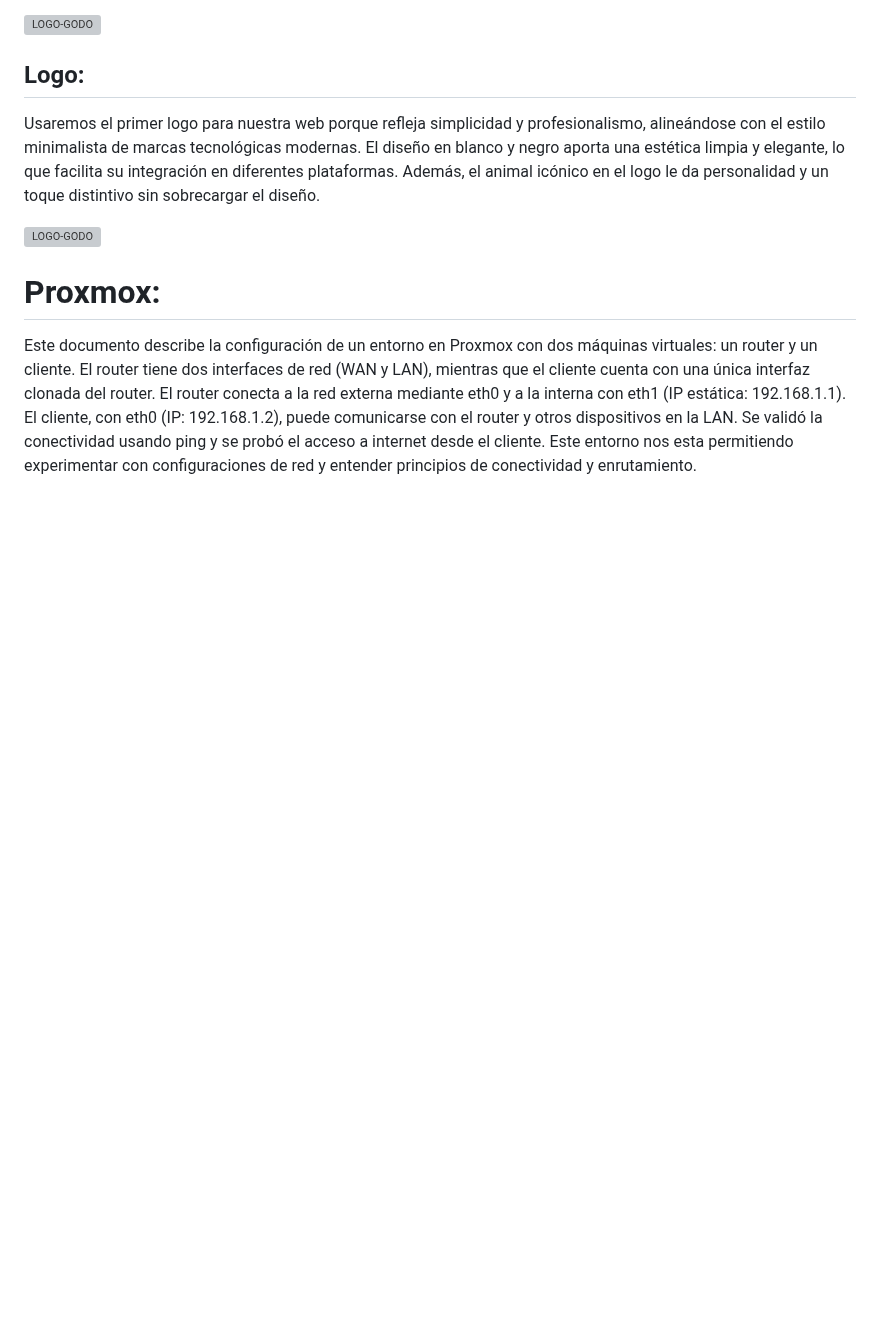
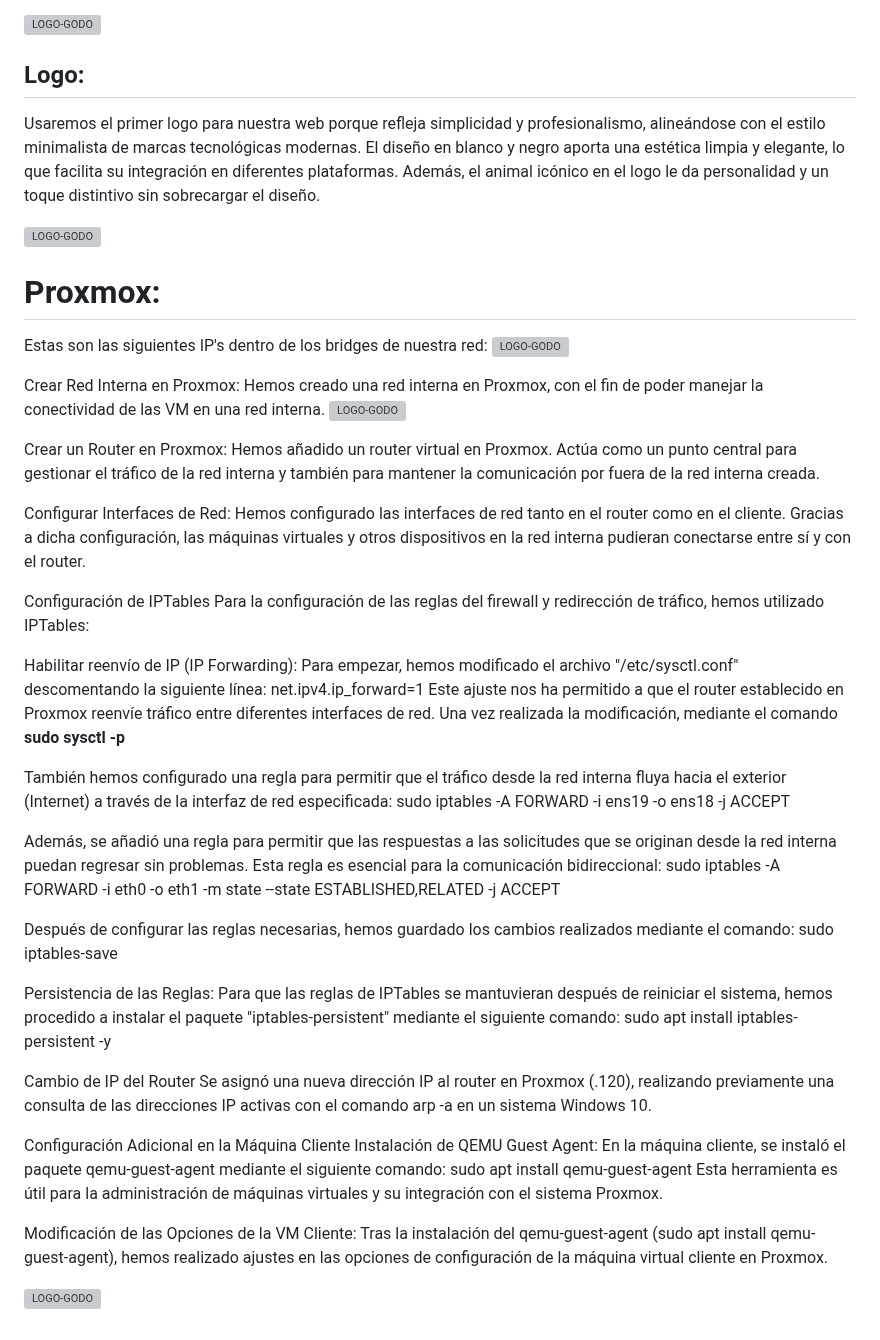
Before and after one commit to Rusta4/Godofredos, a Markdown page: README.md, the part around the change. Drawn GitHub-style; blank space fills up the shorter version; grey boxes are pictures that could not be loaded.

```diff
--- a/README.md
+++ b/README.md
@@ -75,5 +75,47 @@ Una de las características clave de nuestra plataforma es el uso de imágenes D
 
 
 <h1>Proxmox:</h1>
-<p>Este documento describe la configuración de un entorno en Proxmox con dos máquinas virtuales: un router y un cliente. El router tiene dos interfaces de red (WAN y LAN), mientras que el cliente cuenta con una única interfaz clonada del router.
-El router conecta a la red externa mediante eth0 y a la interna con eth1 (IP estática: 192.168.1.1). El cliente, con eth0 (IP: 192.168.1.2), puede comunicarse con el router y otros dispositivos en la LAN. Se validó la conectividad usando ping y se probó el acceso a internet desde el cliente. Este entorno nos esta permitiendo experimentar con configuraciones de red y entender principios de conectividad y enrutamiento.</p>
+<p>
+Estas son las siguientes IP's dentro de los bridges de nuestra red:
+
+<img src="https://github.com/user-attachments/assets/d3b779ba-4444-4fef-8b57-d859c45d2e1b" alt="LOGO-GODO" width="400" height="400" />
+
+Crear Red Interna en Proxmox:  Hemos creado una red interna en Proxmox, con el fin de poder manejar la conectividad de las VM en una red interna.
+<img src="https://github.com/user-attachments/assets/2eab6a67-2fdb-49d8-b8ac-9dbb79721d44" alt="LOGO-GODO" width="700" height="400" />
+
+Crear un Router en Proxmox: Hemos añadido un router virtual en Proxmox. Actúa como un punto central para gestionar el tráfico de la red interna y también para mantener la comunicación por fuera de la red interna creada.
+
+Configurar Interfaces de Red: Hemos configurado las interfaces de red tanto en el router como en el cliente. Gracias a dicha configuración, las máquinas virtuales y otros dispositivos en la red interna pudieran conectarse entre sí y con el router.
+
+Configuración de IPTables
+Para la configuración de las reglas del firewall y redirección de tráfico, hemos utilizado IPTables:
+
+Habilitar reenvío de IP (IP Forwarding): Para empezar, hemos modificado el archivo "/etc/sysctl.conf" descomentando la siguiente línea: net.ipv4.ip_forward=1
+Este ajuste nos ha permitido a que el router establecido en Proxmox reenvíe tráfico entre diferentes interfaces de red.
+Una vez realizada la modificación, mediante el comando <b>sudo sysctl -p</b>
+
+
+También hemos configurado una regla para permitir que el tráfico desde la red interna fluya hacia el exterior (Internet) a través de la interfaz de red especificada:
+sudo iptables -A FORWARD -i ens19 -o ens18 -j ACCEPT
+
+Además, se añadió una regla para permitir que las respuestas a las solicitudes que se originan desde la red interna puedan regresar sin problemas. Esta regla es esencial para la comunicación bidireccional:
+sudo iptables -A FORWARD -i eth0 -o eth1 -m state --state ESTABLISHED,RELATED -j ACCEPT
+
+Después de configurar las reglas necesarias, hemos guardado los cambios realizados mediante el comando: sudo iptables-save
+
+Persistencia de las Reglas: Para que las reglas de IPTables se mantuvieran después de reiniciar el sistema, hemos procedido a instalar el paquete "iptables-persistent" mediante el siguiente comando: sudo apt install iptables-persistent -y
+
+Cambio de IP del Router
+Se asignó una nueva dirección IP al router en Proxmox (.120), realizando previamente una consulta de las direcciones IP activas con el comando arp -a en un sistema Windows 10.
+
+Configuración Adicional en la Máquina Cliente
+Instalación de QEMU Guest Agent: En la máquina cliente, se instaló el paquete qemu-guest-agent mediante el siguiente comando: sudo apt install qemu-guest-agent
+Esta herramienta es útil para la administración de máquinas virtuales y su integración con el sistema Proxmox.
+
+Modificación de las Opciones de la VM Cliente: Tras la instalación del qemu-guest-agent (sudo apt install qemu-guest-agent), hemos realizado ajustes en las opciones de configuración de la máquina virtual cliente en Proxmox.
+
+<img src="https://github.com/user-attachments/assets/aba1ca56-4c0f-403b-9ad9-fdb9fe35e1ad" alt="LOGO-GODO" width="1000" height="500" />
+
+
+
+</p>
```
